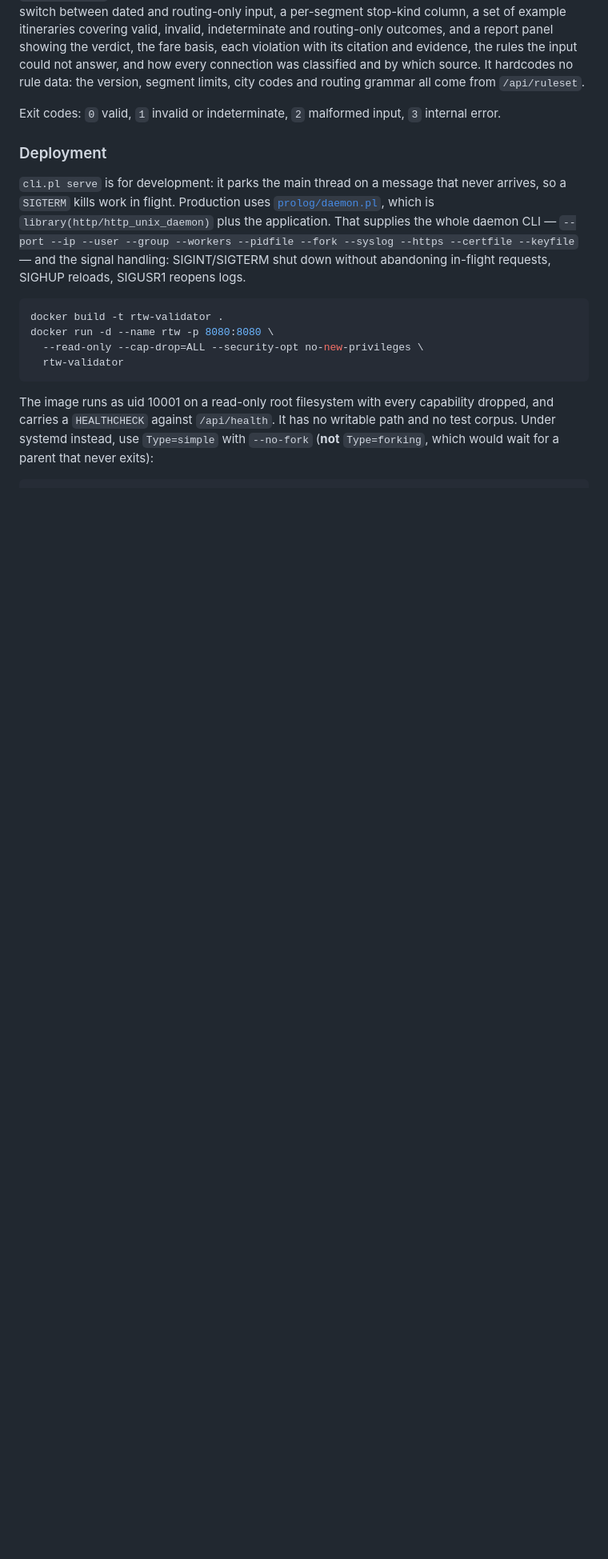
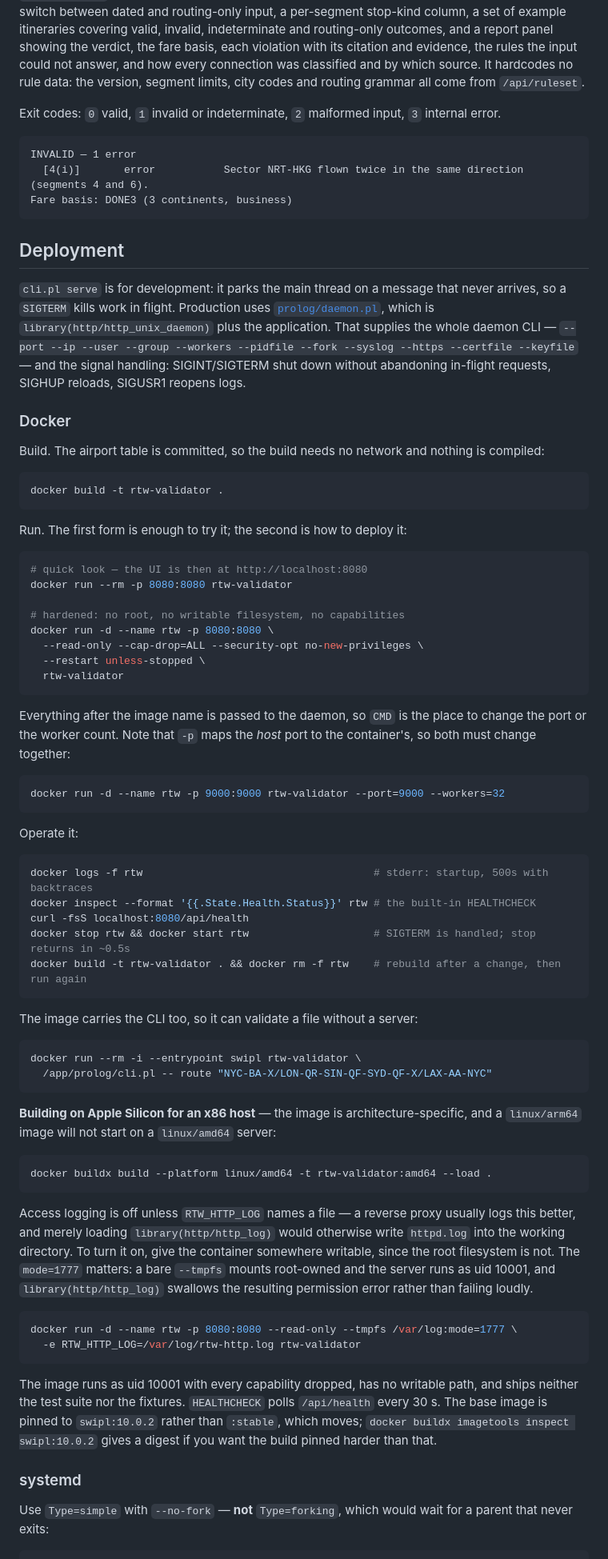
Before and after one commit to cry/oneworld-rtw-planner, a Markdown page: README.md, the part around one of its changes. Shown at 80% size. Rendered like a GitHub page; blank space fills up the shorter version.

Commit message:
Document building and running the Docker image
The deployment notes had a build and a run line and little else. Fills in what
operating it actually takes: overriding the port (and the reminder that -p and
--port must change together), logs, health, stop/restart, rebuild, running the
CLI inside the image without a server, and cross-building for x86 from Apple
Silicon, since an arm64 image will not start on an amd64 host.

Every command here was run against the built image. That caught one that was
wrong: enabling the access log with a bare `--tmpfs /var/log` mounts it
root-owned while the server runs as uid 10001, and library(http/http_log)
swallows the permission error rather than failing, so the log silently never
appeared. Documented with mode=1777 and a note about the silent failure.

Also moves the CLI sample output back next to the exit codes it illustrates,
which the deployment section had separated it from, and promotes Deployment to
a top-level heading with Docker and systemd under it.

````diff
--- a/README.md
+++ b/README.md
@@ -86,7 +86,13 @@ hardcodes no rule data: the version, segment limits, city codes and routing gram
 
 Exit codes: `0` valid, `1` invalid or indeterminate, `2` malformed input, `3` internal error.
 
-### Deployment
+```
+INVALID — 1 error
+  [4(i)]       error           Sector NRT-HKG flown twice in the same direction (segments 4 and 6).
+Fare basis: DONE3 (3 continents, business)
+```
+
+## Deployment
 
 `cli.pl serve` is for development: it parks the main thread on a message that never arrives, so a
 `SIGTERM` kills work in flight. Production uses [`prolog/daemon.pl`](prolog/daemon.pl), which is
@@ -95,16 +101,78 @@ Exit codes: `0` valid, `1` invalid or indeterminate, `2` malformed input, `3` in
 the signal handling: SIGINT/SIGTERM shut down without abandoning in-flight requests, SIGHUP reloads,
 SIGUSR1 reopens logs.
 
+### Docker
+
+Build. The airport table is committed, so the build needs no network and nothing is compiled:
+
 ```sh
 docker build -t rtw-validator .
+```
+
+Run. The first form is enough to try it; the second is how to deploy it:
+
+```sh
+# quick look — the UI is then at http://localhost:8080
+docker run --rm -p 8080:8080 rtw-validator
+
+# hardened: no root, no writable filesystem, no capabilities
 docker run -d --name rtw -p 8080:8080 \
   --read-only --cap-drop=ALL --security-opt no-new-privileges \
+  --restart unless-stopped \
   rtw-validator
 ```
 
-The image runs as uid 10001 on a read-only root filesystem with every capability dropped, and
-carries a `HEALTHCHECK` against `/api/health`. It has no writable path and no test corpus. Under
-systemd instead, use `Type=simple` with `--no-fork` (**not** `Type=forking`, which would wait for a
-parent that never exits):
+Everything after the image name is passed to the daemon, so `CMD` is the place to change the port
+or the worker count. Note that `-p` maps the *host* port to the container's, so both must change
+together:
+
+```sh
+docker run -d --name rtw -p 9000:9000 rtw-validator --port=9000 --workers=32
+```
+
+Operate it:
+
+```sh
+docker logs -f rtw                                     # stderr: startup, 500s with backtraces
+docker inspect --format '{{.State.Health.Status}}' rtw # the built-in HEALTHCHECK
+curl -fsS localhost:8080/api/health
+docker stop rtw && docker start rtw                    # SIGTERM is handled; stop returns in ~0.5s
+docker build -t rtw-validator . && docker rm -f rtw    # rebuild after a change, then run again
+```
+
+The image carries the CLI too, so it can validate a file without a server:
+
+```sh
+docker run --rm -i --entrypoint swipl rtw-validator \
+  /app/prolog/cli.pl -- route "NYC-BA-X/LON-QR-SIN-QF-SYD-QF-X/LAX-AA-NYC"
+```
+
+**Building on Apple Silicon for an x86 host** — the image is architecture-specific, and a `linux/arm64`
+image will not start on a `linux/amd64` server:
+
+```sh
+docker buildx build --platform linux/amd64 -t rtw-validator:amd64 --load .
+```
+
+Access logging is off unless `RTW_HTTP_LOG` names a file — a reverse proxy usually logs this better,
+and merely loading `library(http/http_log)` would otherwise write `httpd.log` into the working
+directory. To turn it on, give the container somewhere writable, since the root filesystem is not.
+The `mode=1777` matters: a bare `--tmpfs` mounts root-owned and the server runs as uid 10001, and
+`library(http/http_log)` swallows the resulting permission error rather than failing loudly.
+
+```sh
+docker run -d --name rtw -p 8080:8080 --read-only --tmpfs /var/log:mode=1777 \
+  -e RTW_HTTP_LOG=/var/log/rtw-http.log rtw-validator
+```
+
+The image runs as uid 10001 with every capability dropped, has no writable path, and ships neither
+the test suite nor the fixtures. `HEALTHCHECK` polls `/api/health` every 30 s. The base image is
+pinned to `swipl:10.0.2` rather than `:stable`, which moves; `docker buildx imagetools inspect
+swipl:10.0.2` gives a digest if you want the build pinned harder than that.
+
+### systemd
+
+Use `Type=simple` with `--no-fork` — **not** `Type=forking`, which would wait for a parent that
+never exits:
 
 ```ini
````
Also changed, not shown: other parts of README.md (+10 -10 lines).
